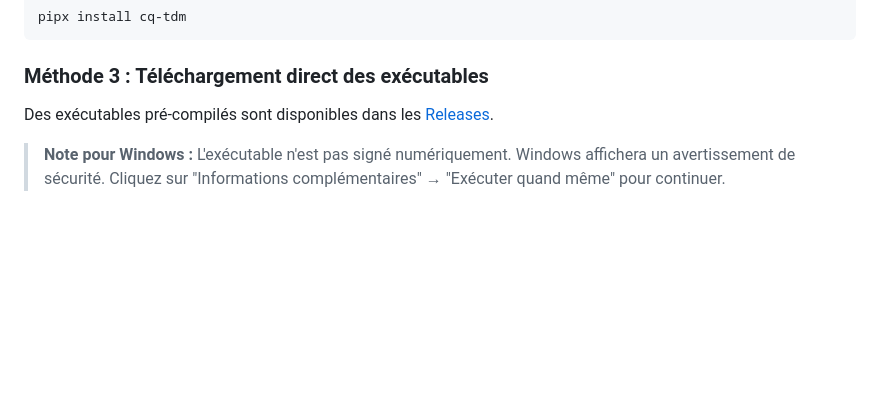
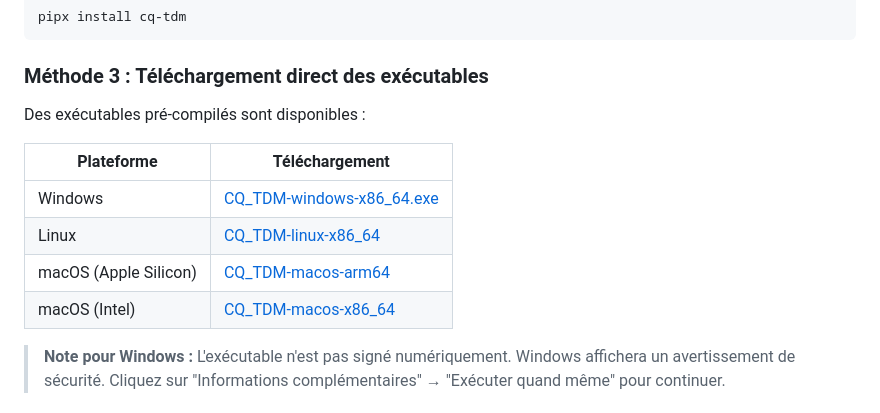
Before and after one commit to lammour/cq-tdm, a Markdown page: README.md, the part around the change. Drawn GitHub-style; blank space fills up the shorter version.

Commit message:
Add direct download links in README
Replace link to Releases page with a table of direct download
links for each platform executable.

Co-Authored-By: Claude Opus 4.5 <noreply@anthropic.com>

```diff
--- a/README.md
+++ b/README.md
@@ -101,7 +101,14 @@ Le script installe l'application sous le nom **CQ TDM** et crée un raccourci da
 
 ### Méthode 3 : Téléchargement direct des exécutables
 
-Des exécutables pré-compilés sont disponibles dans les [Releases](https://github.com/lammour/cq-tdm/releases).
+Des exécutables pré-compilés sont disponibles :
+
+| Plateforme | Téléchargement |
+|------------|----------------|
+| Windows | [CQ_TDM-windows-x86_64.exe](https://github.com/lammour/cq-tdm/releases/latest/download/CQ_TDM-windows-x86_64.exe) |
+| Linux | [CQ_TDM-linux-x86_64](https://github.com/lammour/cq-tdm/releases/latest/download/CQ_TDM-linux-x86_64) |
+| macOS (Apple Silicon) | [CQ_TDM-macos-arm64](https://github.com/lammour/cq-tdm/releases/latest/download/CQ_TDM-macos-arm64) |
+| macOS (Intel) | [CQ_TDM-macos-x86_64](https://github.com/lammour/cq-tdm/releases/latest/download/CQ_TDM-macos-x86_64) |
 
 > **Note pour Windows :** L'exécutable n'est pas signé numériquement. Windows affichera un avertissement de sécurité. Cliquez sur "Informations complémentaires" → "Exécuter quand même" pour continuer.
 
```
